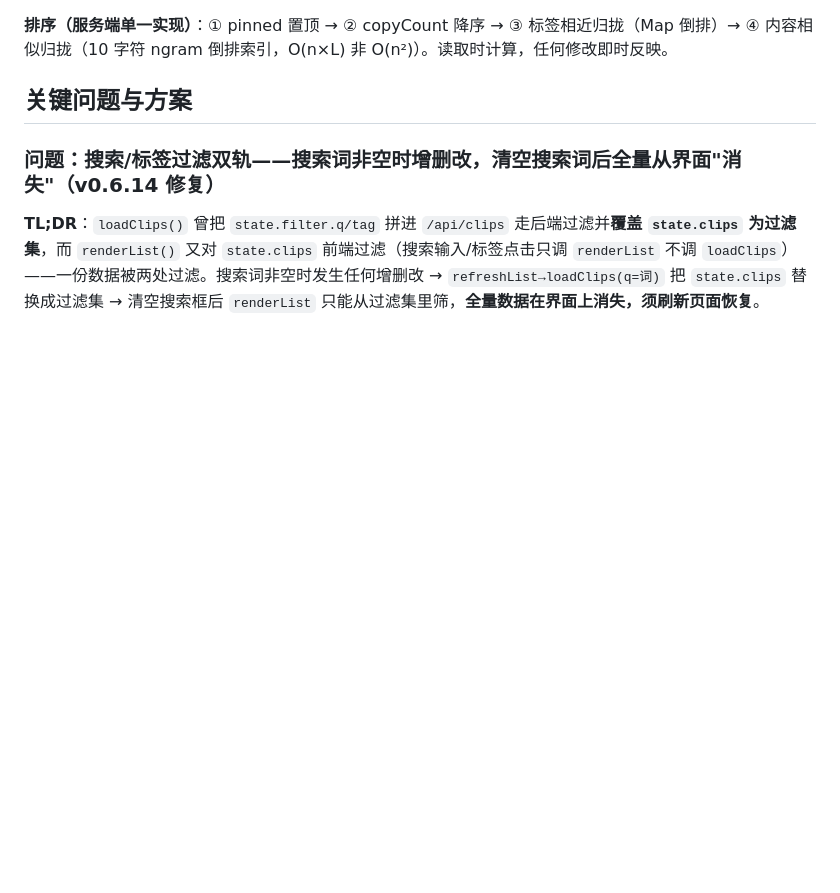
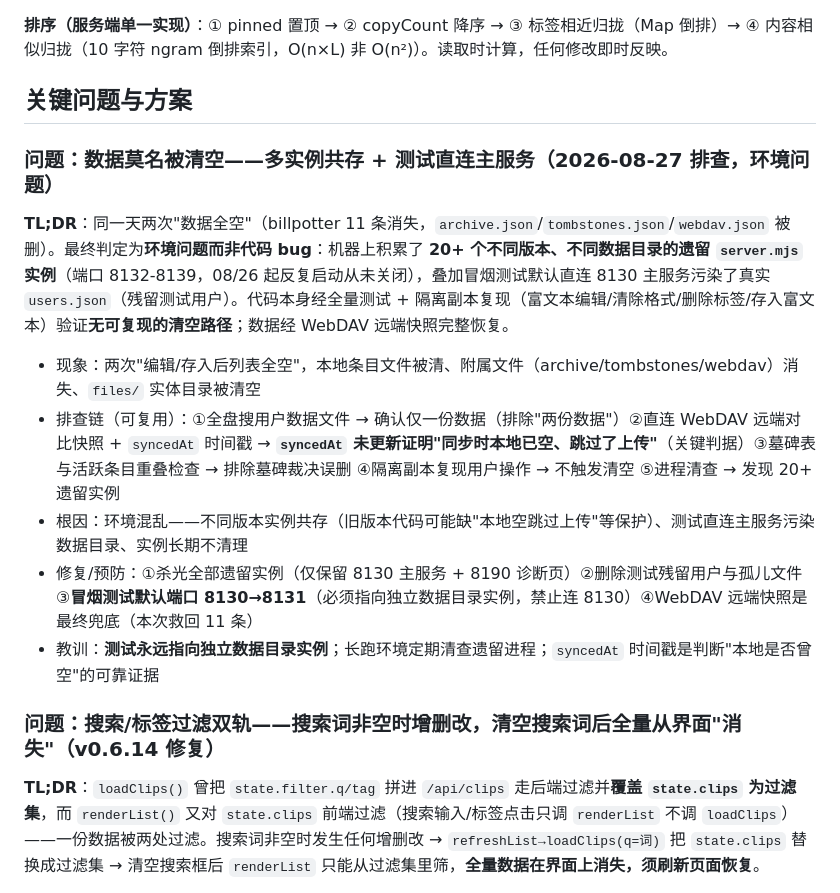
Before and after one commit to Simiely/clipboard-tool, a Markdown page: DEVELOPMENT.md, the part around the change. Drawn GitHub-style; blank space fills up the shorter version.

Commit message:
docs(v0.6.14): DEVELOPMENT 补记数据清空事件完整排查链
2026-08-27 两次数据全空事件:最终判定为环境问题(20+ 遗留实例共存 +
测试直连 8130 污染),非代码 bug。补记可复用排查链(syncedAt 判据/全盘
搜证/墓碑重叠检查/副本复现)与预防措施(测试禁连 8130、环境定期清查)。

```diff
--- a/DEVELOPMENT.md
+++ b/DEVELOPMENT.md
@@ -44,6 +44,16 @@ server.mjs (入口薄层:静态服务 + 路由分发 + 过期清扫 60s + 自动
 **排序（服务端单一实现）**：① pinned 置顶 → ② copyCount 降序 → ③ 标签相近归拢（Map 倒排）→ ④ 内容相似归拢（10 字符 ngram 倒排索引，O(n×L) 非 O(n²)）。读取时计算，任何修改即时反映。
 
 ## 关键问题与方案
+
+### 问题：数据莫名被清空——多实例共存 + 测试直连主服务（2026-08-27 排查，环境问题）
+
+**TL;DR**：同一天两次"数据全空"（billpotter 11 条消失，`archive.json`/`tombstones.json`/`webdav.json` 被删）。最终判定为**环境问题而非代码 bug**：机器上积累了 **20+ 个不同版本、不同数据目录的遗留 `server.mjs` 实例**（端口 8132-8139，08/26 起反复启动从未关闭），叠加冒烟测试默认直连 8130 主服务污染了真实 `users.json`（残留测试用户）。代码本身经全量测试 + 隔离副本复现（富文本编辑/清除格式/删除标签/存入富文本）验证**无可复现的清空路径**；数据经 WebDAV 远端快照完整恢复。
+
+- 现象：两次"编辑/存入后列表全空"，本地条目文件被清、附属文件（archive/tombstones/webdav）消失、`files/` 实体目录被清空
+- 排查链（可复用）：①全盘搜用户数据文件 → 确认仅一份数据（排除"两份数据"）②直连 WebDAV 远端对比快照 + `syncedAt` 时间戳 → **`syncedAt` 未更新证明"同步时本地已空、跳过了上传"**（关键判据）③墓碑表与活跃条目重叠检查 → 排除墓碑裁决误删 ④隔离副本复现用户操作 → 不触发清空 ⑤进程清查 → 发现 20+ 遗留实例
+- 根因：环境混乱——不同版本实例共存（旧版本代码可能缺"本地空跳过上传"等保护）、测试直连主服务污染数据目录、实例长期不清理
+- 修复/预防：①杀光全部遗留实例（仅保留 8130 主服务 + 8190 诊断页）②删除测试残留用户与孤儿文件 ③**冒烟测试默认端口 8130→8131**（必须指向独立数据目录实例，禁止连 8130）④WebDAV 远端快照是最终兜底（本次救回 11 条）
+- 教训：**测试永远指向独立数据目录实例**；长跑环境定期清查遗留进程；`syncedAt` 时间戳是判断"本地是否曾空"的可靠证据
 
 ### 问题：搜索/标签过滤双轨——搜索词非空时增删改，清空搜索词后全量从界面"消失"（v0.6.14 修复）
 
```
